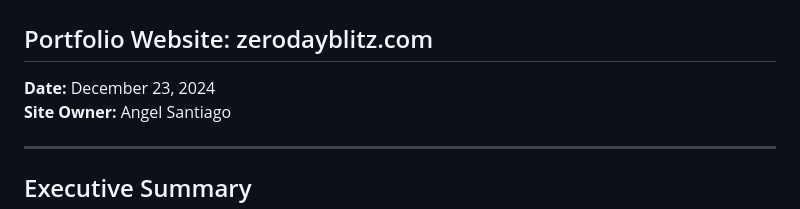
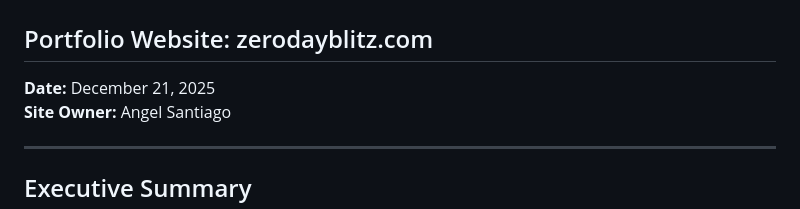
Before and after one commit to zerodayblitz/Portfolio, a Markdown page: Security Audits/Initial Security Audit (12-21-25).md, the part around the change. GitHub-like rendering.

Commit message:
Update audit date to December 21, 2025
fixed incorrect date

```diff
--- a/Security Audits/Initial Security Audit (12-21-25).md
+++ b/Security Audits/Initial Security Audit (12-21-25).md
@@ -1,7 +1,7 @@
 # 🛡️ Security Audit Report
 ## Portfolio Website: zerodayblitz.com
 
-**Date:** December 23, 2024
+**Date:** December 21, 2025
 **Site Owner:** Angel Santiago
 
 ---
```
